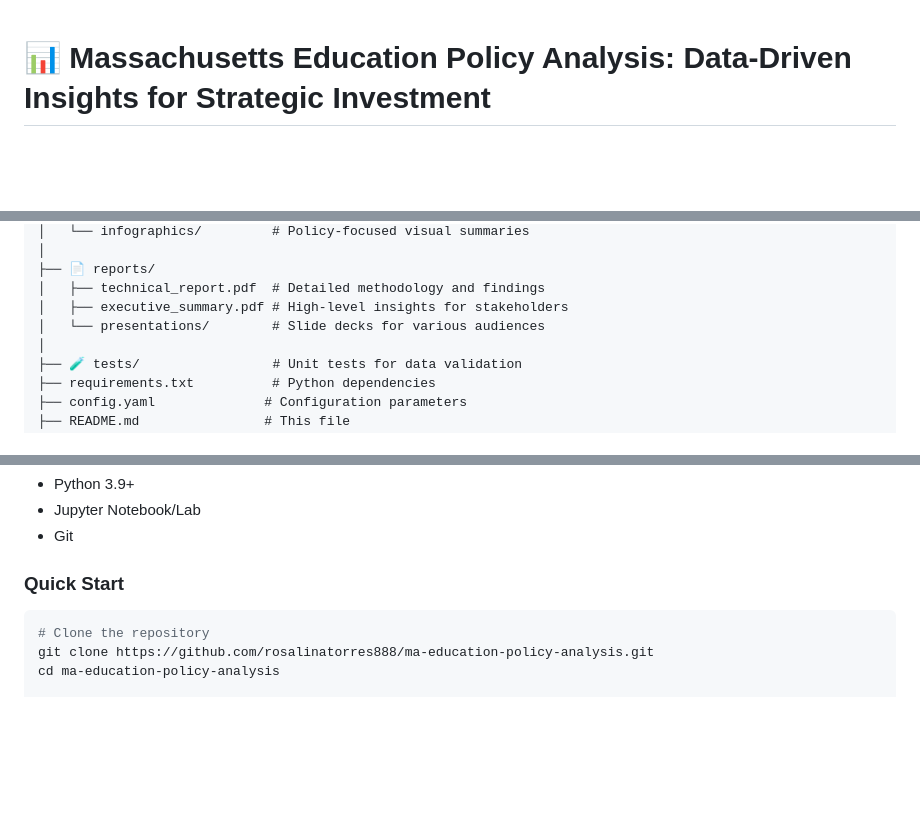
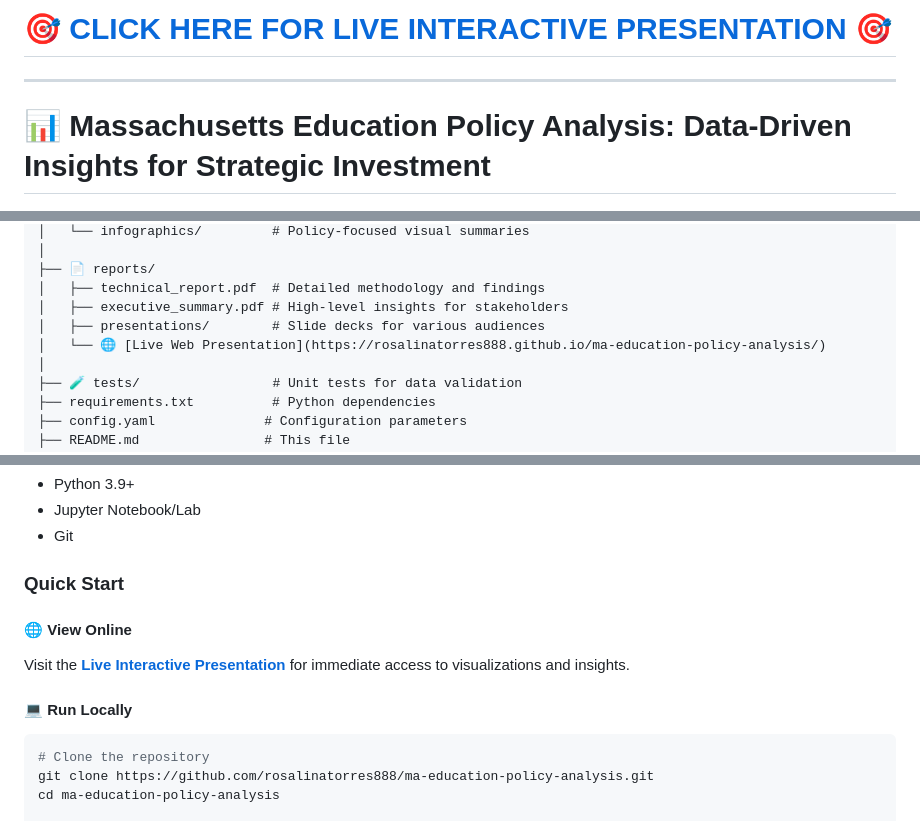
Before and after one commit to rosalinatorres888/ma-education-policy-analysis, a Markdown page: README.md, 3 parts joined by grey strips. Drawn GitHub-style; blank space fills up the shorter version.

````diff
--- a/README.md
+++ b/README.md
@@ -1,3 +1,11 @@
+
+
+# 🎯 [CLICK HERE FOR LIVE INTERACTIVE PRESENTATION](https://rosalinatorres888.github.io/ma-education-policy-analysis/) 🎯
+
+</div>
+
+---
+
 # 📊 Massachusetts Education Policy Analysis: Data-Driven Insights for Strategic Investment
 
 [![Python](https://img.shields.io/badge/Python-3.9+-blue.svg)](https://www.python.org/downloads/)
@@ -90,7 +111,8 @@ ma-education-policy-analysis/
 ├── 📄 reports/
 │   ├── technical_report.pdf  # Detailed methodology and findings
 │   ├── executive_summary.pdf # High-level insights for stakeholders
-│   └── presentations/        # Slide decks for various audiences
+│   ├── presentations/        # Slide decks for various audiences
+│   └── 🌐 [Live Web Presentation](https://rosalinatorres888.github.io/ma-education-policy-analysis/)
 │
 ├── 🧪 tests/                 # Unit tests for data validation
 ├── requirements.txt          # Python dependencies
@@ -108,6 +130,11 @@ ma-education-policy-analysis/
 - Git
 
 ### Quick Start
+
+#### 🌐 View Online
+Visit the [**Live Interactive Presentation**](https://rosalinatorres888.github.io/ma-education-policy-analysis/) for immediate access to visualizations and insights.
+
+#### 💻 Run Locally
 ```bash
 # Clone the repository
 git clone https://github.com/rosalinatorres888/ma-education-policy-analysis.git
````
Also changed, not shown: other parts of README.md (+31 -0 lines).
